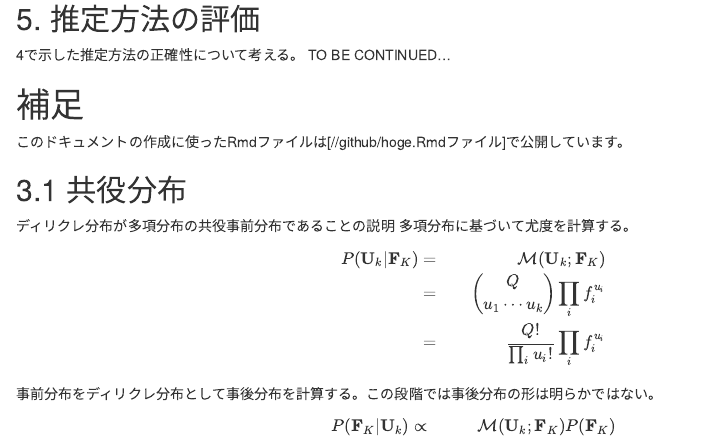
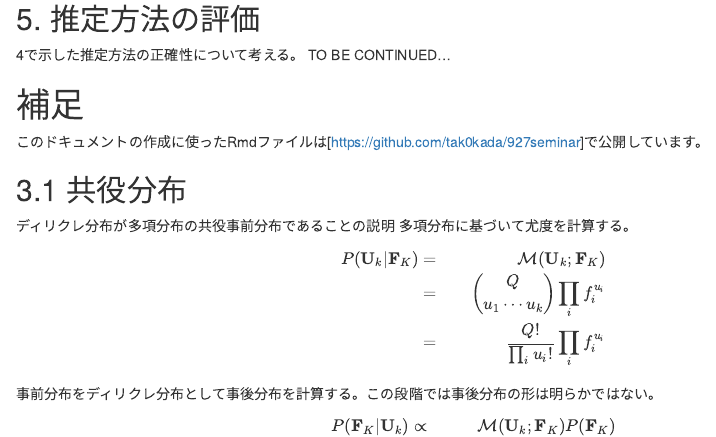
Before and after one commit to tak0kada/927seminar, an R Markdown document (supplement.Rmd): the page in a window 1100 px wide, from 10210 px down. Rendered offline with R 4.5, knitr and Pandoc, with nearby package versions.

Commit message:
modified online links

```diff
--- a/supplement.Rmd
+++ b/supplement.Rmd
@@ -317,7 +317,7 @@ title(main = "fの分布")
 TO BE CONTINUED...
 
 # 補足
-このドキュメントの作成に使ったRmdファイルは[//github/hoge.Rmdファイル]で公開しています。
+このドキュメントの作成に使ったRmdファイルは[https://github.com/tak0kada/927seminar]で公開しています。
 
 ## 3.1 共役分布
 ディリクレ分布が多項分布の共役事前分布であることの説明
```
Also changed, not shown: README.md (added), index.html.
